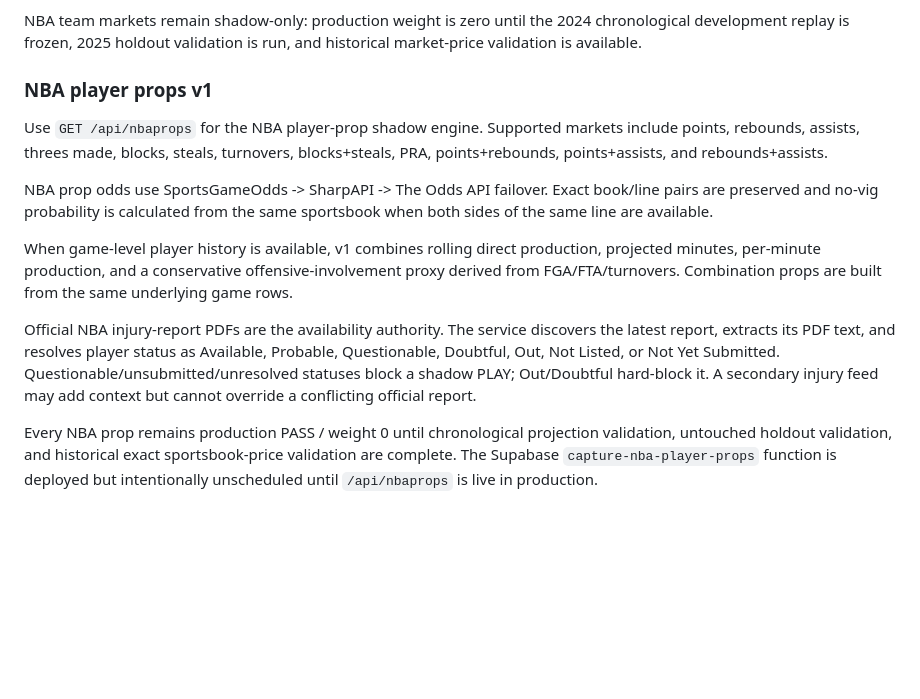
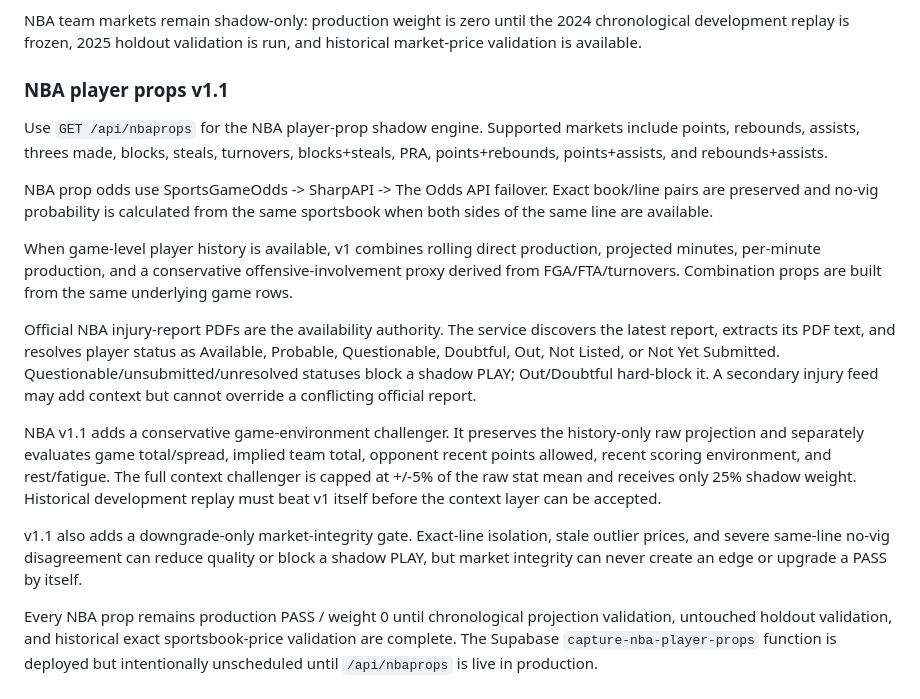
Before and after one commit to Ervinx55/sports-analytics-prediction-system, a Markdown page: sharp-service/README.md, the part around the change. Drawn GitHub-style; blank space fills up the shorter version.

Commit message:
Document NBA player props v1.1 context and integrity gates

```diff
--- a/sharp-service/README.md
+++ b/sharp-service/README.md
@@ -154,7 +154,7 @@ NBA team markets remain shadow-only: production weight is zero until the 2024
 chronological development replay is frozen, 2025 holdout validation is run, and
 historical market-price validation is available.
 
-### NBA player props v1
+### NBA player props v1.1
 
 Use `GET /api/nbaprops` for the NBA player-prop shadow engine. Supported
 markets include points, rebounds, assists, threes made, blocks, steals,
@@ -177,6 +177,18 @@ Submitted. Questionable/unsubmitted/unresolved statuses block a shadow PLAY;
 Out/Doubtful hard-block it. A secondary injury feed may add context but cannot
 override a conflicting official report.
 
+NBA v1.1 adds a conservative game-environment challenger. It preserves the
+history-only raw projection and separately evaluates game total/spread, implied
+team total, opponent recent points allowed, recent scoring environment, and
+rest/fatigue. The full context challenger is capped at +/-5% of the raw stat
+mean and receives only 25% shadow weight. Historical development replay must
+beat v1 itself before the context layer can be accepted.
+
+v1.1 also adds a downgrade-only market-integrity gate. Exact-line isolation,
+stale outlier prices, and severe same-line no-vig disagreement can reduce
+quality or block a shadow PLAY, but market integrity can never create an edge or
+upgrade a PASS by itself.
+
 Every NBA prop remains production PASS / weight 0 until chronological
 projection validation, untouched holdout validation, and historical exact
 sportsbook-price validation are complete. The Supabase
```
